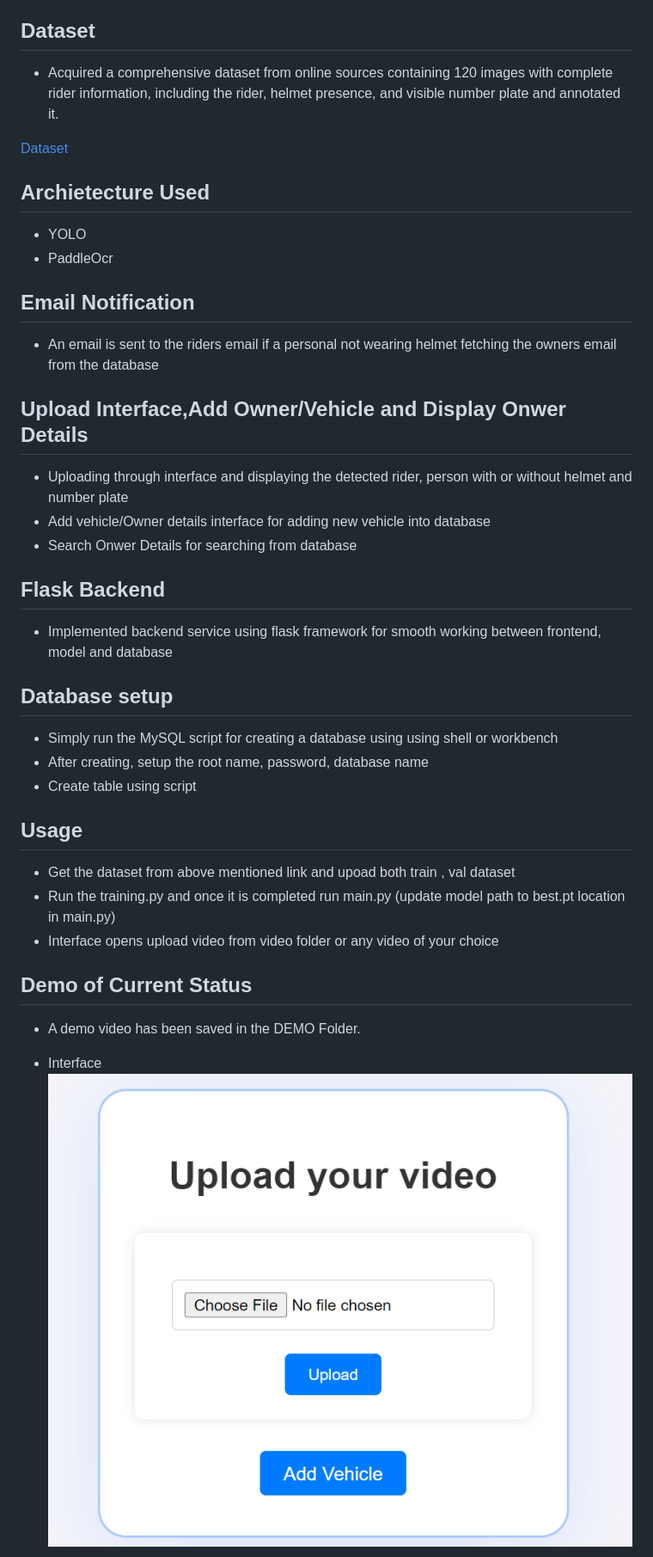
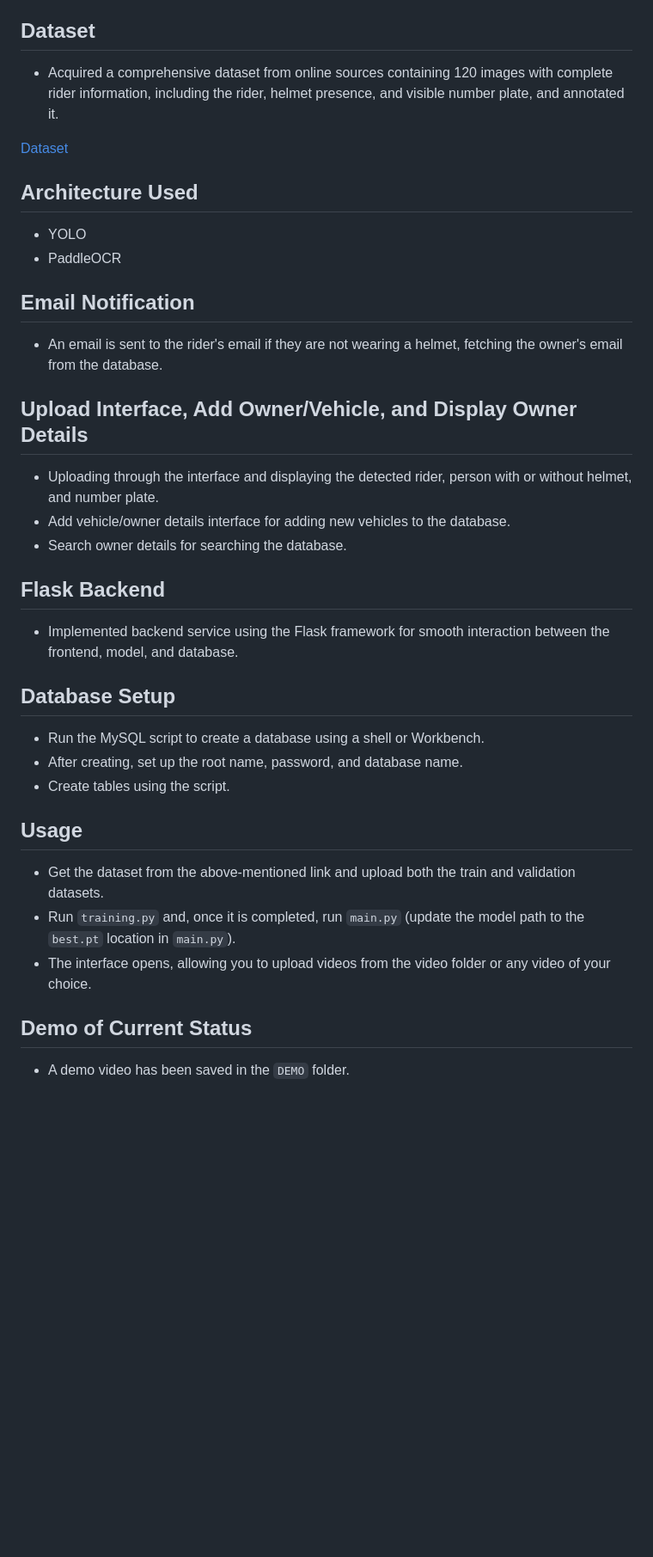
Before and after one commit to Preetheshlewis26/Helmet-and-Number-Plate-Detection-and-Automated-Alert-using-Email, a Markdown page: README.md, the part around one of its changes. Shown at 86% size. GitHub-like rendering; blank space fills up the shorter version.

Commit message:
helmet-Number-plate-with-email-alert

```diff
--- a/README.md
+++ b/README.md
@@ -29,38 +29,42 @@ The number plate recognition module uses Optical Character Recognition (OCR) tec
 
 ## Dataset
 
-- Acquired a comprehensive dataset from online sources containing 120 images with complete rider information, including the rider, helmet presence, and visible number plate and annotated it.
+- Acquired a comprehensive dataset from online sources containing 120 images with complete rider information, including the rider, helmet presence, and visible number plate, and annotated it.
 
 [Dataset](https://www.kaggle.com/datasets/aneesarom/rider-with-helmet-without-helmet-number-plate/data)
 
-## Archietecture Used
+## Architecture Used
+
 - YOLO
-- PaddleOcr
+- PaddleOCR
 
 ## Email Notification
-- An email is sent to the riders email if a personal not wearing helmet fetching the owners email from the database
 
-## Upload Interface,Add Owner/Vehicle and Display Onwer Details
-- Uploading through interface and displaying the detected rider, person with or without helmet and number plate
-- Add vehicle/Owner details interface for adding new vehicle into database
-- Search Onwer Details for searching from database
+- An email is sent to the rider's email if they are not wearing a helmet, fetching the owner's email from the database.
+
+## Upload Interface, Add Owner/Vehicle, and Display Owner Details
+
+- Uploading through the interface and displaying the detected rider, person with or without helmet, and number plate.
+- Add vehicle/owner details interface for adding new vehicles to the database.
+- Search owner details for searching the database.
 
 ## Flask Backend
- - Implemented backend service using flask framework for smooth working between frontend, model and database
 
-## Database setup
-- Simply run the MySQL script for creating a database using using shell or workbench
-- After creating, setup the root name, password, database name
-- Create table using script
+- Implemented backend service using the Flask framework for smooth interaction between the frontend, model, and database.
+
+## Database Setup
+
+- Run the MySQL script to create a database using a shell or Workbench.
+- After creating, set up the root name, password, and database name.
+- Create tables using the script.
 
 ## Usage
-- Get the dataset from above mentioned link and upoad both train , val dataset
-- Run the training.py and once it is completed run main.py (update model path to best.pt location in main.py)
-- Interface opens upload video from video folder or any video of your choice
+
+- Get the dataset from the above-mentioned link and upload both the train and validation datasets.
+- Run `training.py` and, once it is completed, run `main.py` (update the model path to the `best.pt` location in `main.py`).
+- The interface opens, allowing you to upload videos from the video folder or any video of your choice.
 
 ## Demo of Current Status
-- A demo video has been saved in the DEMO Folder.
 
-- Interface
-![Alt Text](DEMO/upload.png)
+- A demo video has been saved in the `DEMO` folder.
 
```
Also changed, not shown: other parts of README.md (+15 -10 lines).
